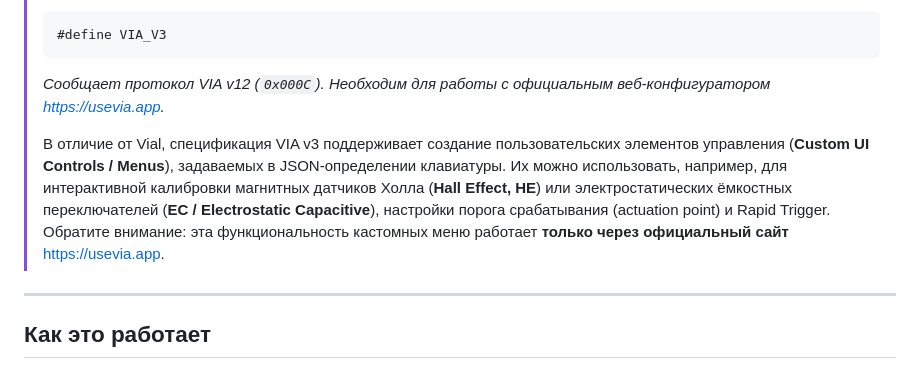
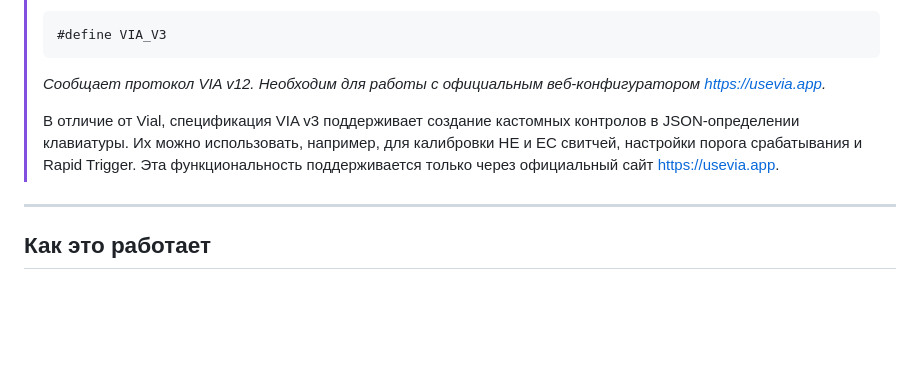
Before and after one commit to aroum/dmk, a Markdown page: docs/ru/vial.md, the part around the change. Rendered like a GitHub page; blank space fills up the shorter version.

Commit message:
docs(vial): clean up verbose parenthetical acronyms

````diff
--- a/docs/ru/vial.md
+++ b/docs/ru/vial.md
@@ -66,9 +66,9 @@ Vial — это кроссплатформенное приложение с о
 > #define VIA_V3
 > ```
 >
-> _Сообщает протокол VIA v12 (`0x000C`). Необходим для работы с официальным веб-конфигуратором https://usevia.app._
+> _Сообщает протокол VIA v12. Необходим для работы с официальным веб-конфигуратором https://usevia.app._
 >
-> В отличие от Vial, спецификация VIA v3 поддерживает создание пользовательских элементов управления (**Custom UI Controls / Menus**), задаваемых в JSON-определении клавиатуры. Их можно использовать, например, для интерактивной калибровки магнитных датчиков Холла (**Hall Effect, HE**) или электростатических ёмкостных переключателей (**EC / Electrostatic Capacitive**), настройки порога срабатывания (actuation point) и Rapid Trigger. Обратите внимание: эта функциональность кастомных меню работает **только через официальный сайт** https://usevia.app.
+> В отличие от Vial, спецификация VIA v3 поддерживает создание кастомных контролов в JSON-определении клавиатуры. Их можно использовать, например, для калибровки HE и EC свитчей, настройки порога срабатывания и Rapid Trigger. Эта функциональность поддерживается только через официальный сайт https://usevia.app.
 
 ---
 
````
Also changed, not shown: docs/en/vial.md (+2 -2 lines).
